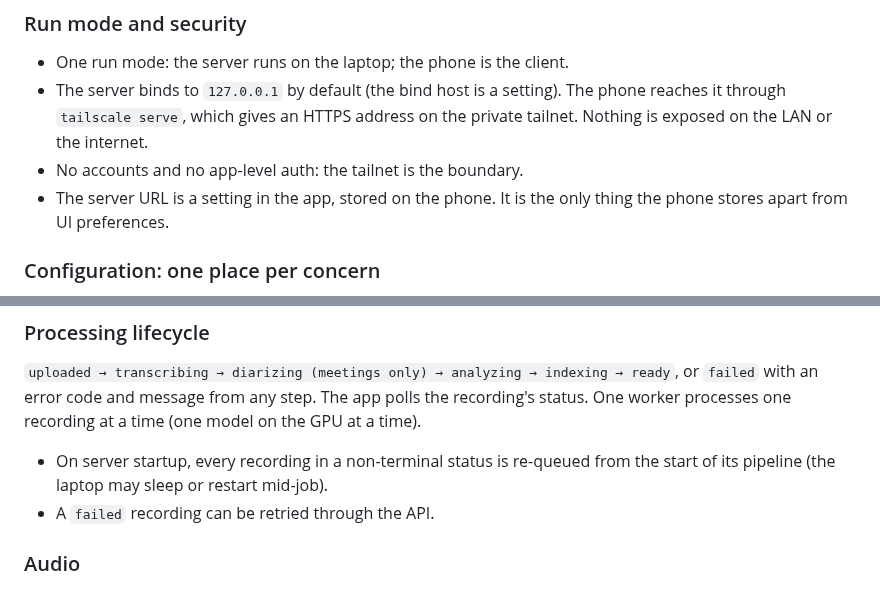
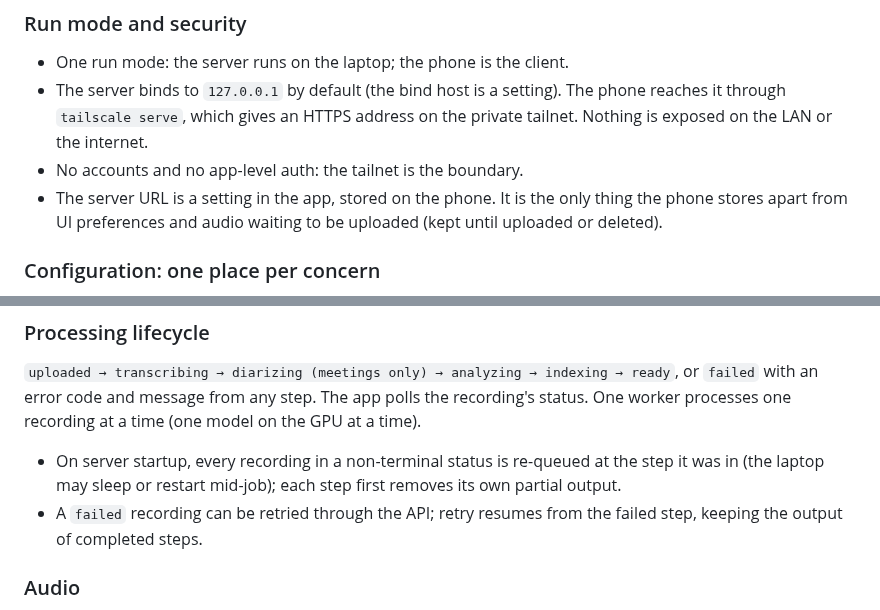
Before and after one commit to yassinebrahem2/voice-notes-assistant, a Markdown page: docs/roadmap.md, 2 parts joined by grey strips. Rendered like a GitHub page.

```diff
--- a/docs/roadmap.md
+++ b/docs/roadmap.md
@@ -68,7 +68,7 @@ Runtime data lives outside the repository (see Data layout).
 - One run mode: the server runs on the laptop; the phone is the client.
 - The server binds to `127.0.0.1` by default (the bind host is a setting). The phone reaches it through `tailscale serve`, which gives an HTTPS address on the private tailnet. Nothing is exposed on the LAN or the internet.
 - No accounts and no app-level auth: the tailnet is the boundary.
-- The server URL is a setting in the app, stored on the phone. It is the only thing the phone stores apart from UI preferences.
+- The server URL is a setting in the app, stored on the phone. It is the only thing the phone stores apart from UI preferences and audio waiting to be uploaded (kept until uploaded or deleted).
 
 ### Configuration: one place per concern
 - `config/app.json`: the app name and branding values. Read by the backend and by the Expo config (`mobile/app.config.ts`), which passes them to the app through `extra` (read with `expo-constants`). App code never imports from `../config/`. No other file hard-codes the name.
@@ -99,8 +99,8 @@ Runtime data lives outside the repository (see Data layout).
 
 ### Processing lifecycle
 `uploaded → transcribing → diarizing (meetings only) → analyzing → indexing → ready`, or `failed` with an error code and message from any step. The app polls the recording's status. One worker processes one recording at a time (one model on the GPU at a time).
-- On server startup, every recording in a non-terminal status is re-queued from the start of its pipeline (the laptop may sleep or restart mid-job).
-- A `failed` recording can be retried through the API.
+- On server startup, every recording in a non-terminal status is re-queued at the step it was in (the laptop may sleep or restart mid-job); each step first removes its own partial output.
+- A `failed` recording can be retried through the API; retry resumes from the failed step, keeping the output of completed steps.
 
 ### Audio
 - The app uploads what expo-audio records (compressed, e.g. m4a). The backend keeps that file as the original.
```
Also changed, not shown: project_knowledge.md (+1 -1 lines).
